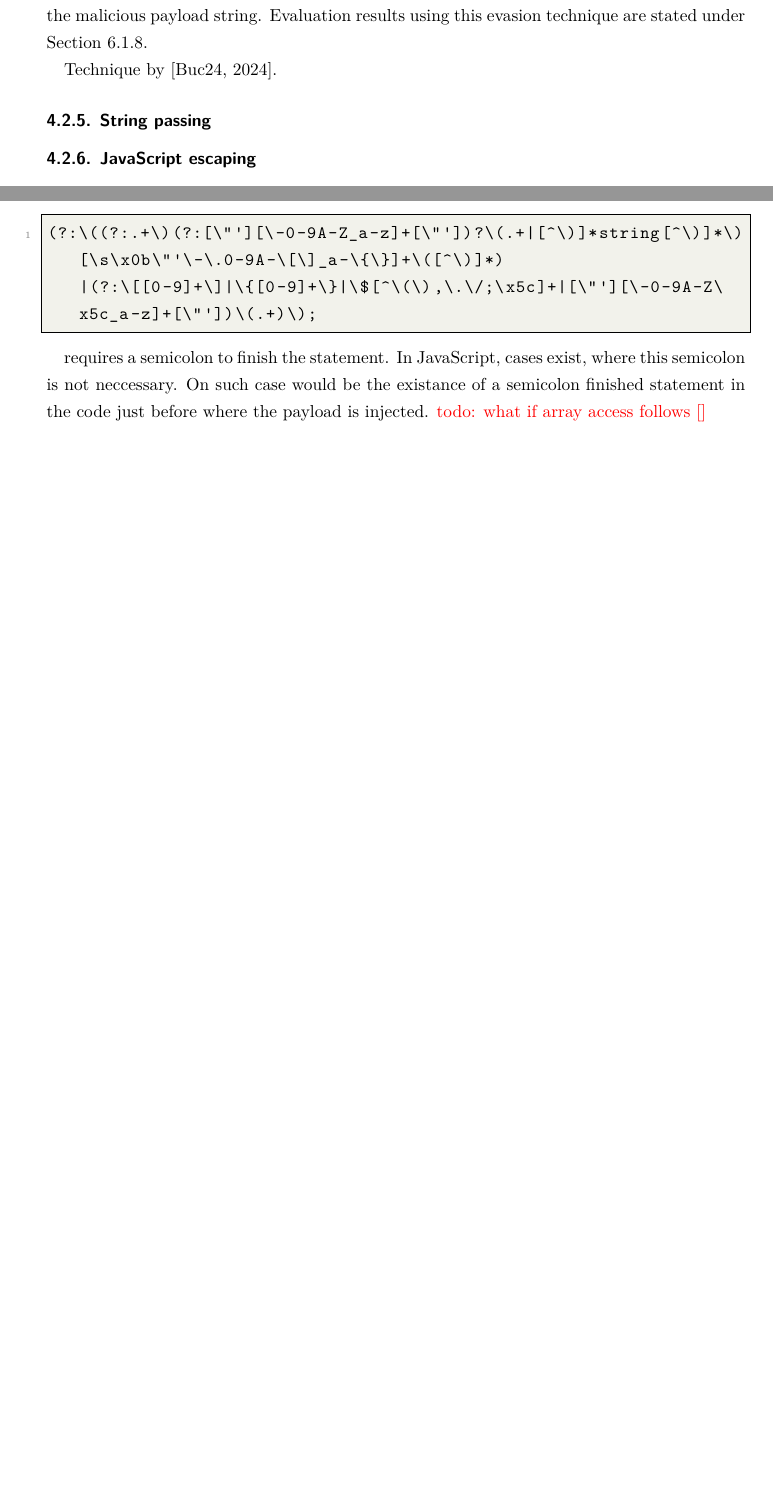
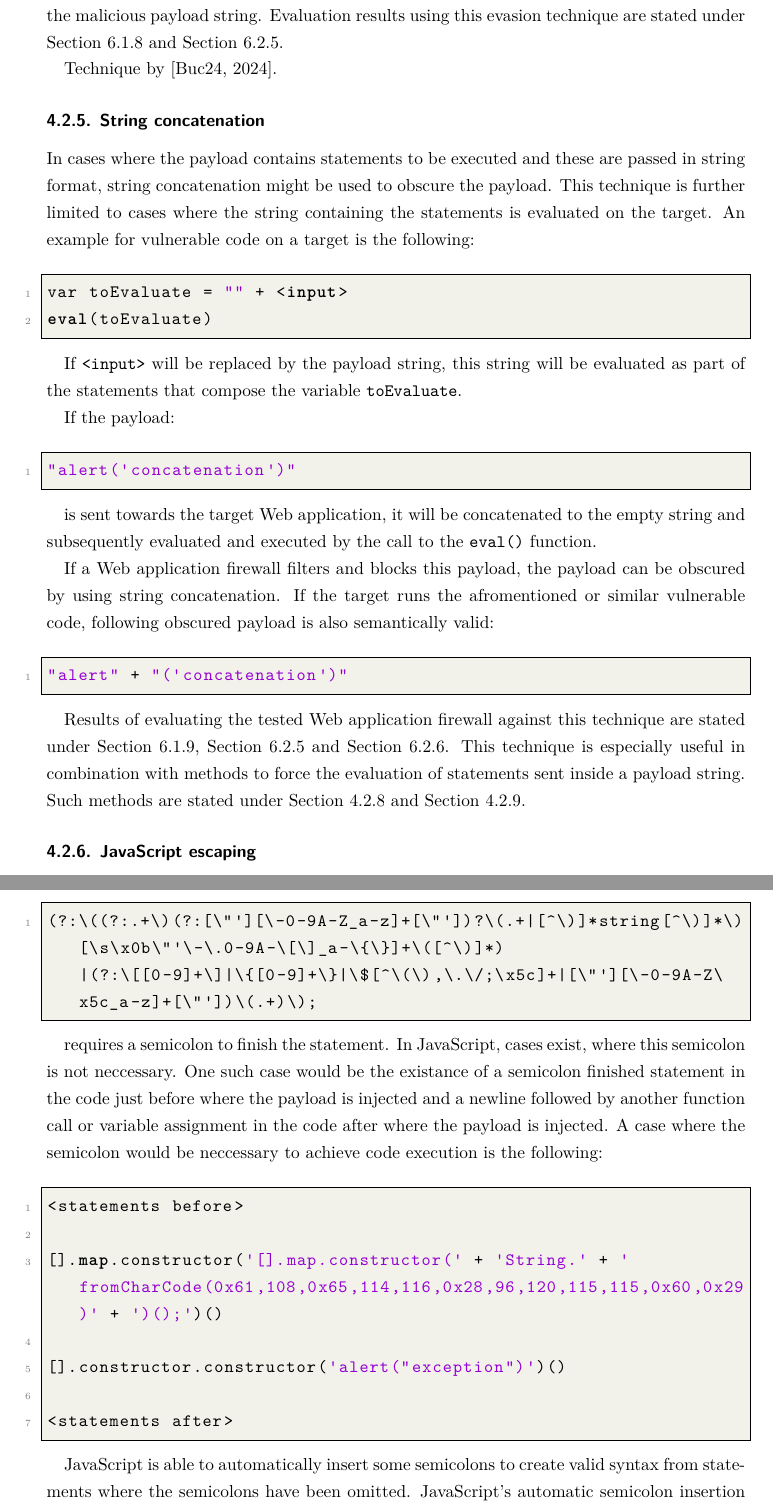
Before and after one commit to sebstec/mt, a LaTeX thesis (thesis/thesis.tex, which reads thesis/findings-multi-iteration.tex, thesis/xss-payloads.tex): two parts of pages 31 and 52 of 87 before the commit and two parts of pages 31 and 53 of 89 after it, joined at a grey line, cut so that both start at the same text, the shorter picture padded with empty space. Compiled offline with XeLaTeX.

Commit message:
fromCharCode multi iter improve, string concat tech

```diff
--- a/thesis/findings-multi-iteration.tex
+++ b/thesis/findings-multi-iteration.tex
@@ -142,7 +142,20 @@ The regex used in this rule:
 (?:\((?:.+\)(?:[\"'][\-0-9A-Z_a-z]+[\"'])?\(.+|[^\)]*string[^\)]*\)[\s\x0b\"'\-\.0-9A-\[\]_a-\{\}]+\([^\)]*)|(?:\[[0-9]+\]|\{[0-9]+\}|\$[^\(\),\.\/;\x5c]+|[\"'][\-0-9A-Z\x5c_a-z]+[\"'])\(.+)\);
 \end{lstlisting}
 
-requires a semicolon to finish the statement. In JavaScript, cases exist, where this semicolon is not neccessary. On such case would be the existance of a semicolon finished statement in the code just before where the payload is injected. {\color{red} todo: what if array access follows []}
+requires a semicolon to finish the statement. In JavaScript, cases exist, where this semicolon is not neccessary. One such case would be the existance of a semicolon finished statement in the code just before where the payload is injected and a newline followed by another function call or variable assignment in the code after where the payload is injected. A case where the semicolon would be neccessary to achieve code execution is the following:
+
+\begin{lstlisting}[style=basicStyle, language=Python]
+<statements before>
+
+[].map.constructor('[].map.constructor(' + 'String.' + 'fromCharCode(0x61,108,0x65,114,116,0x28,96,120,115,115,0x60,0x29)' + ')();')()
+
+[].constructor.constructor('alert("exception")')()
+
+<statements after>
+\end{lstlisting}
+
+JavaScript is able to automatically insert some semicolons to create valid syntax from statements where the semicolons have been omitted. JavaScript's automatic semicolon insertion rules are stated under \cite{js/autosemi}.
+
 
 
 
--- a/thesis/xss-payloads.tex
+++ b/thesis/xss-payloads.tex
@@ -76,11 +76,39 @@ is semantically equal to the payload:
 eval("alert('xss')")
 \end{lstlisting}
 
-The obscured payload uses charcodes specified in decimal or hexadecimal format to compose the malicious payload string. Evaluation results using this evasion technique are stated under Section~\ref{sec:charcodesingleiter}.
+The obscured payload uses charcodes specified in decimal or hexadecimal format to compose the malicious payload string. Evaluation results using this evasion technique are stated under Section~\ref{sec:charcodesingleiter} and Section~\ref{sec:charcodemultiiter}.
 
 Technique by \cite{asecsite/jsobf1}.
 
-\subsubsection{String passing}
+\subsubsection{String concatenation}
+In cases where the payload contains statements to be executed and these are passed in string format, string concatenation might be used to obscure the payload. This technique is further limited to cases where the string containing the statements is evaluated on the target. An example for vulnerable code on a target is the following:
+
+\begin{lstlisting}[style=basicStyle, language=Python]
+var toEvaluate = "" + <input>
+eval(toEvaluate)
+\end{lstlisting}
+
+If \verb|<input>| will be replaced by the payload string, this string will be evaluated as part of the statements that compose the variable \verb|toEvaluate|.
+
+If the payload:
+
+\begin{lstlisting}[style=basicStyle, language=Python]
+"alert('concatenation')"
+\end{lstlisting}
+
+is sent towards the target Web application, it will be concatenated to the empty string and subsequently evaluated and executed by the call to the \verb|eval()| function.
+
+If a Web application firewall filters and blocks this payload, the payload can be obscured by using string concatenation. If the target runs the afromentioned or similar vulnerable code, following obscured payload is also semantically valid:
+
+\begin{lstlisting}[style=basicStyle, language=Python]
+"alert" + "('concatenation')"
+\end{lstlisting}
+
+Results of evaluating the tested Web application firewall against this technique are stated under Section~\ref{sec:stringconcsingleiter}, Section~\ref{sec:charcodemultiiter} and Section~\ref{sec:funconstrconbypass}. This technique is especially useful in combination with methods to force the evaluation of statements sent inside a payload string. Such methods are stated under Section~\ref{sec:eval} and Section~\ref{sec:functionconstructor}.
+
+
+
+
 
 \subsubsection{JavaScript escaping}
 \label{sec:jsescape}
```
Also changed, not shown: thesis/findings-single-iteration.tex (+3 -0 lines), thesis/literature.bib (+10 -0 lines), 1 other file.
